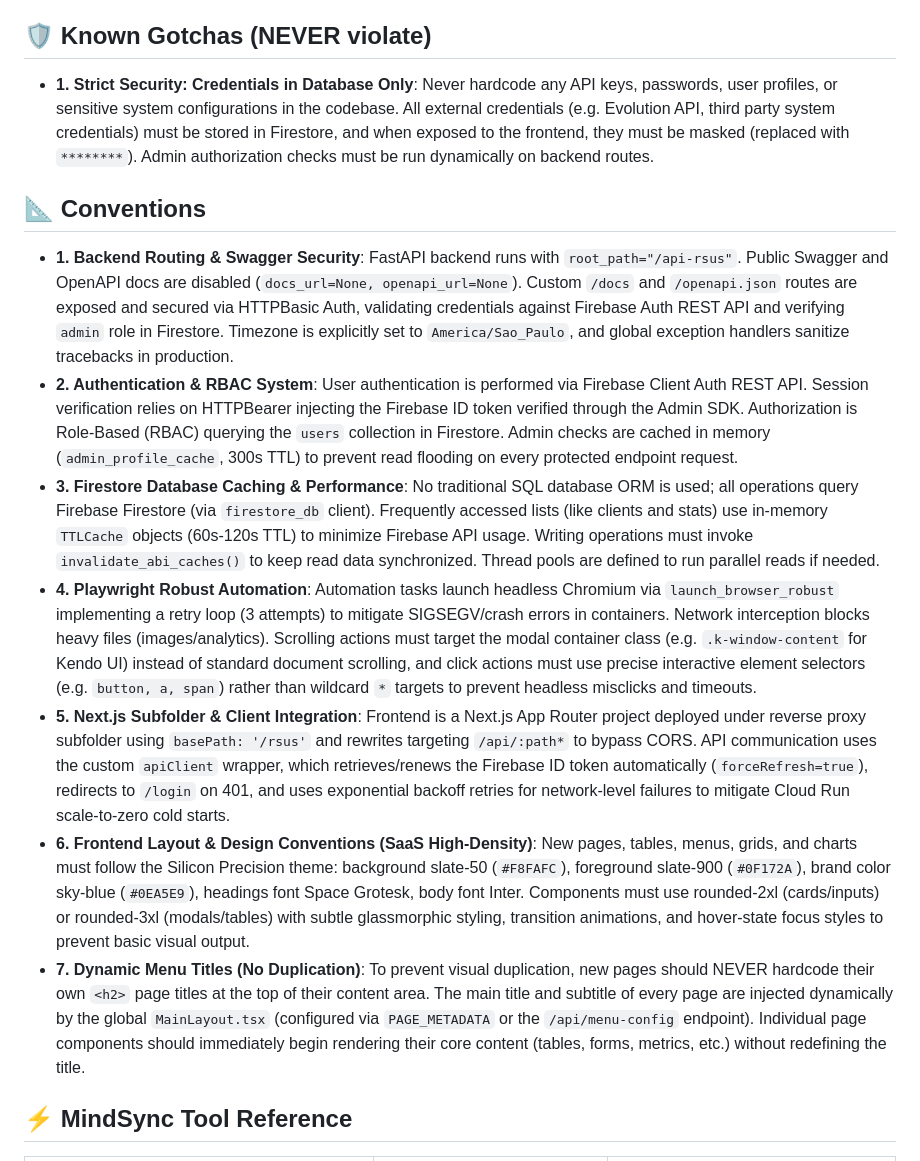
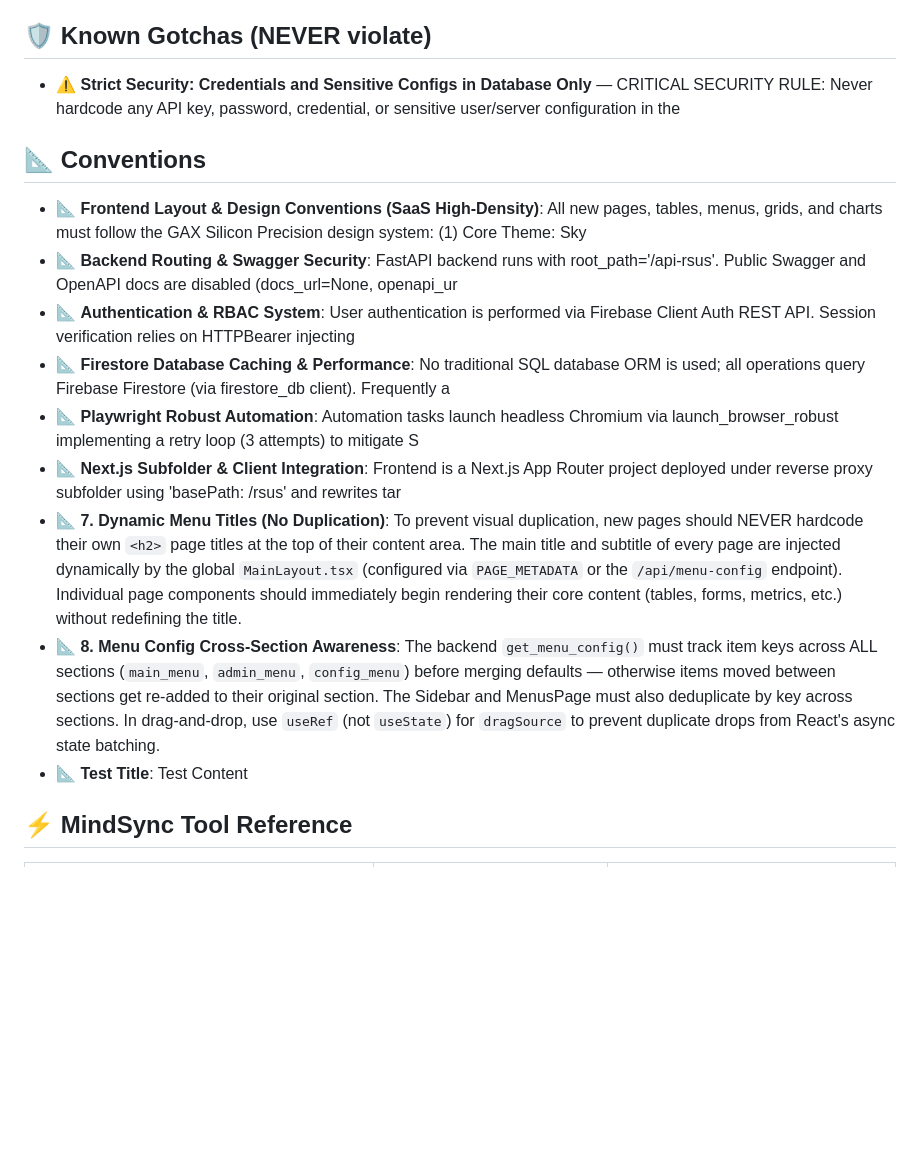
Before and after one commit to crztec/xmlrsus2.0, a Markdown page: GEMINI.md, the part around one of its changes. Rendered like a GitHub page; blank space fills up the shorter version.

Commit message:
docs: save Menu Config Cross-Section Awareness convention to MindSync

```diff
--- a/GEMINI.md
+++ b/GEMINI.md
@@ -35,17 +35,19 @@ Call `ms_save({ projectId: "96be79ca", title: "<title>", content: "<detailed con
 
 ## 🛡️ Known Gotchas (NEVER violate)
 
-- **1. Strict Security: Credentials in Database Only**: Never hardcode any API keys, passwords, user profiles, or sensitive system configurations in the codebase. All external credentials (e.g. Evolution API, third party system credentials) must be stored in Firestore, and when exposed to the frontend, they must be masked (replaced with `********`). Admin authorization checks must be run dynamically on backend routes.
+- ⚠️ **Strict Security: Credentials and Sensitive Configs in Database Only** — CRITICAL SECURITY RULE: Never hardcode any API key, password, credential, or sensitive user/server configuration in the
 
 ## 📐 Conventions
 
-- **1. Backend Routing & Swagger Security**: FastAPI backend runs with `root_path="/api-rsus"`. Public Swagger and OpenAPI docs are disabled (`docs_url=None, openapi_url=None`). Custom `/docs` and `/openapi.json` routes are exposed and secured via HTTPBasic Auth, validating credentials against Firebase Auth REST API and verifying `admin` role in Firestore. Timezone is explicitly set to `America/Sao_Paulo`, and global exception handlers sanitize tracebacks in production.
-- **2. Authentication & RBAC System**: User authentication is performed via Firebase Client Auth REST API. Session verification relies on HTTPBearer injecting the Firebase ID token verified through the Admin SDK. Authorization is Role-Based (RBAC) querying the `users` collection in Firestore. Admin checks are cached in memory (`admin_profile_cache`, 300s TTL) to prevent read flooding on every protected endpoint request.
-- **3. Firestore Database Caching & Performance**: No traditional SQL database ORM is used; all operations query Firebase Firestore (via `firestore_db` client). Frequently accessed lists (like clients and stats) use in-memory `TTLCache` objects (60s-120s TTL) to minimize Firebase API usage. Writing operations must invoke `invalidate_abi_caches()` to keep read data synchronized. Thread pools are defined to run parallel reads if needed.
-- **4. Playwright Robust Automation**: Automation tasks launch headless Chromium via `launch_browser_robust` implementing a retry loop (3 attempts) to mitigate SIGSEGV/crash errors in containers. Network interception blocks heavy files (images/analytics). Scrolling actions must target the modal container class (e.g. `.k-window-content` for Kendo UI) instead of standard document scrolling, and click actions must use precise interactive element selectors (e.g. `button, a, span`) rather than wildcard `*` targets to prevent headless misclicks and timeouts.
-- **5. Next.js Subfolder & Client Integration**: Frontend is a Next.js App Router project deployed under reverse proxy subfolder using `basePath: '/rsus'` and rewrites targeting `/api/:path*` to bypass CORS. API communication uses the custom `apiClient` wrapper, which retrieves/renews the Firebase ID token automatically (`forceRefresh=true`), redirects to `/login` on 401, and uses exponential backoff retries for network-level failures to mitigate Cloud Run scale-to-zero cold starts.
-- **6. Frontend Layout & Design Conventions (SaaS High-Density)**: New pages, tables, menus, grids, and charts must follow the Silicon Precision theme: background slate-50 (`#F8FAFC`), foreground slate-900 (`#0F172A`), brand color sky-blue (`#0EA5E9`), headings font Space Grotesk, body font Inter. Components must use rounded-2xl (cards/inputs) or rounded-3xl (modals/tables) with subtle glassmorphic styling, transition animations, and hover-state focus styles to prevent basic visual output.
-- **7. Dynamic Menu Titles (No Duplication)**: To prevent visual duplication, new pages should NEVER hardcode their own `<h2>` page titles at the top of their content area. The main title and subtitle of every page are injected dynamically by the global `MainLayout.tsx` (configured via `PAGE_METADATA` or the `/api/menu-config` endpoint). Individual page components should immediately begin rendering their core content (tables, forms, metrics, etc.) without redefining the title.
+- 📐 **Frontend Layout & Design Conventions (SaaS High-Density)**: All new pages, tables, menus, grids, and charts must follow the GAX Silicon Precision design system: (1) Core Theme: Sky
+- 📐 **Backend Routing & Swagger Security**: FastAPI backend runs with root_path='/api-rsus'. Public Swagger and OpenAPI docs are disabled (docs_url=None, openapi_ur
+- 📐 **Authentication & RBAC System**: User authentication is performed via Firebase Client Auth REST API. Session verification relies on HTTPBearer injecting
+- 📐 **Firestore Database Caching & Performance**: No traditional SQL database ORM is used; all operations query Firebase Firestore (via firestore_db client). Frequently a
+- 📐 **Playwright Robust Automation**: Automation tasks launch headless Chromium via launch_browser_robust implementing a retry loop (3 attempts) to mitigate S
+- 📐 **Next.js Subfolder & Client Integration**: Frontend is a Next.js App Router project deployed under reverse proxy subfolder using 'basePath: /rsus' and rewrites tar
+- 📐 **7. Dynamic Menu Titles (No Duplication)**: To prevent visual duplication, new pages should NEVER hardcode their own `<h2>` page titles at the top of their content area. The main title and subtitle of every page are injected dynamically by the global `MainLayout.tsx` (configured via `PAGE_METADATA` or the `/api/menu-config` endpoint). Individual page components should immediately begin rendering their core content (tables, forms, metrics, etc.) without redefining the title.
+- 📐 **8. Menu Config Cross-Section Awareness**: The backend `get_menu_config()` must track item keys across ALL sections (`main_menu`, `admin_menu`, `config_menu`) before merging defaults — otherwise items moved between sections get re-added to their original section. The Sidebar and MenusPage must also deduplicate by key across sections. In drag-and-drop, use `useRef` (not `useState`) for `dragSource` to prevent duplicate drops from React's async state batching.
+- 📐 **Test Title**: Test Content
 
 
 
```
Also changed, not shown: other parts of GEMINI.md (+1 -1 lines).
